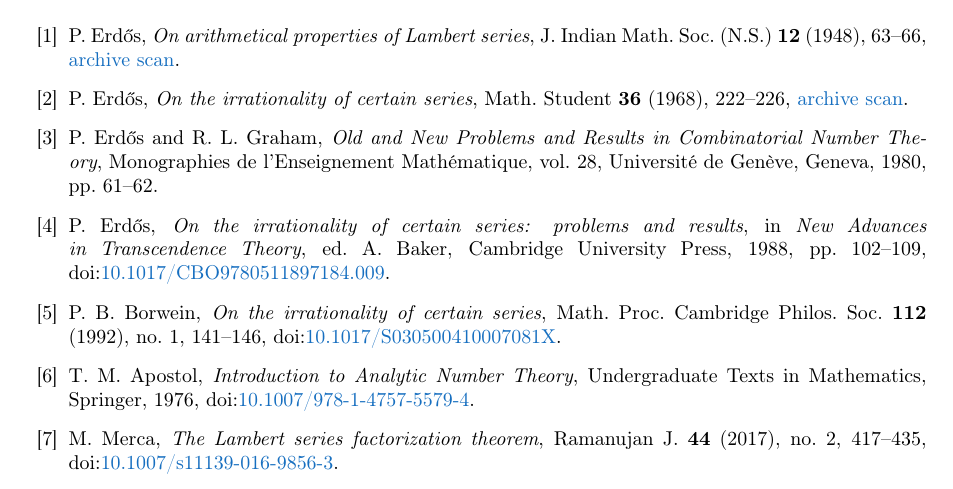
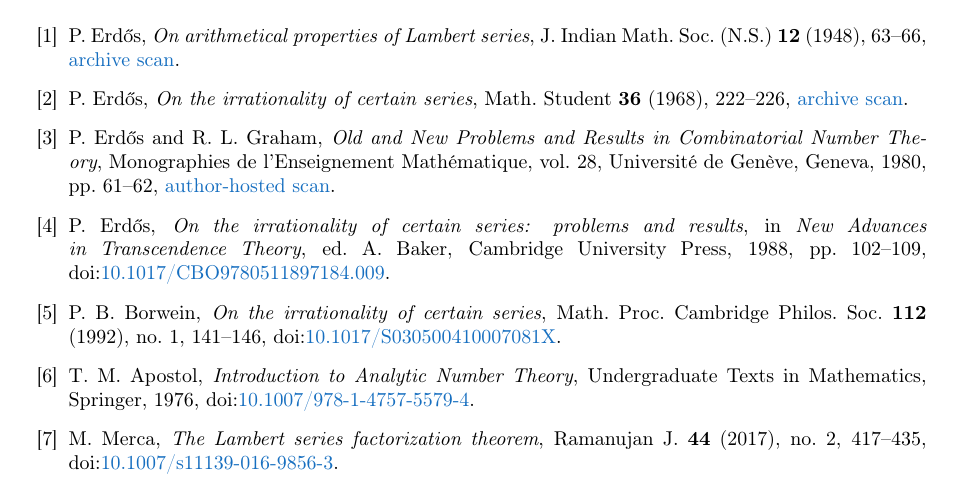
Before and after one commit to wcook04/plectis-lean-erdos249-257, a LaTeX paper (paper/erdos249-257-exposition.tex): part of page 14 of 14, cut so that both start at the same text. Compiled offline with pdfLaTeX.

Commit message:
Link original Erdos-Graham formulation scan

```diff
--- a/paper/erdos249-257-exposition.tex
+++ b/paper/erdos249-257-exposition.tex
@@ -1067,7 +1067,8 @@
   \href{https://users.renyi.hu/~p_erdos/1969-09.pdf}{archive scan}.
 \bibitem{erdosgraham1980} P.~Erd\H{o}s and R.~L. Graham, \emph{Old and New Problems and
   Results in Combinatorial Number Theory}, Monographies de l'Enseignement
-  Math\'ematique, vol.~28, Universit\'e de Gen\`eve, Geneva, 1980, pp.~61--62.
+  Math\'ematique, vol.~28, Universit\'e de Gen\`eve, Geneva, 1980, pp.~61--62,
+  \href{https://mathweb.ucsd.edu/~ronspubs/80_11_number_theory.pdf}{author-hosted scan}.
 \bibitem{erdos1988} P.~Erd\H{o}s, \emph{On the irrationality of certain series: problems and
   results}, in \emph{New Advances in Transcendence Theory}, ed.~A.~Baker,
   Cambridge University Press, 1988, pp.~102--109,
```
Also changed, not shown: docs/PRIOR_ART.md (+1 -1 lines), erdos249-257-exposition.pdf, 1 other file.
